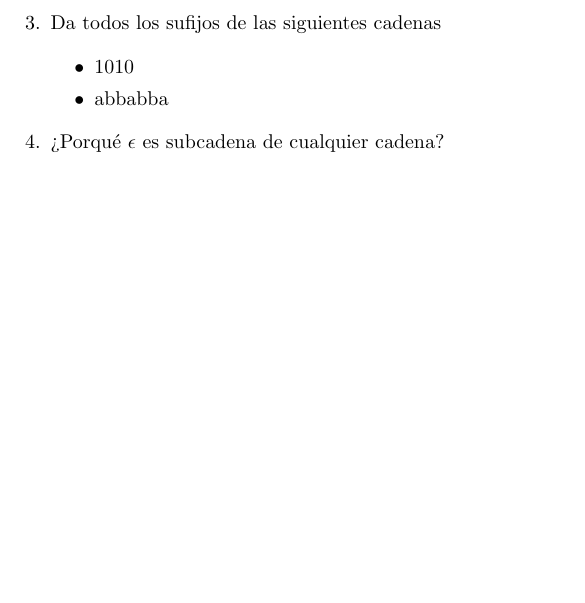
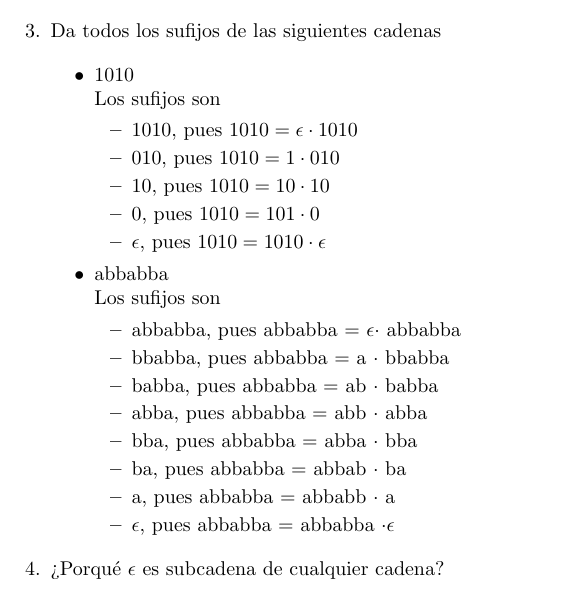
Before and after one commit to quantumautomatas/tarea1, a LaTeX problem sheet (tarea1.tex): part of page 2 of 2, cut so that both start at the same text. Compiled offline with pdfLaTeX.

Commit message:
Añadiendo ejercicio 3

```diff
--- a/tarea1.tex
+++ b/tarea1.tex
@@ -132,11 +132,56 @@
 
         \begin{itemize}
             \item {
-                1010
+                1010 \\
+                Los sufijos son
+                \begin{itemize}
+                    \item {
+                        1010, pues $1010 = \epsilon \cdot 1010$
+                    }
+                    \item {
+                        010, pues $1010 = 1 \cdot 010$
+                    }
+                    \item {
+                        10, pues $1010 = 10 \cdot 10$
+                    }
+                    \item {
+                        0, pues $1010 = 101 \cdot 0$
+                    }
+                    \item {
+                        $\epsilon$, pues $1010 = 1010 \cdot \epsilon$
+                    }
+                \end{itemize}
             }
 
             \item {
-                abbabba
+                abbabba \\
+                Los sufijos son
+                \begin{itemize}
+                    \item {
+                        abbabba, pues abbabba = $\epsilon \cdot$ abbabba
+                    }
+                    \item {
+                        bbabba, pues abbabba = a $\cdot$ bbabba
+                    }
+                    \item {
+                        babba, pues abbabba = ab $\cdot$ babba
+                    }
+                    \item {
+                        abba, pues abbabba = abb $\cdot$ abba
+                    }
+                    \item {
+                        bba, pues abbabba = abba $\cdot$ bba
+                    }
+                    \item {
+                        ba, pues abbabba = abbab $\cdot$ ba
+                    }
+                    \item {
+                        a, pues abbabba = abbabb $\cdot$ a
+                    }
+                    \item {
+                        $\epsilon$, pues abbabba = abbabba $\cdot \epsilon$
+                    }
+                \end{itemize}
             }
         \end{itemize}
     }
```
Also changed, not shown: tarea1.pdf.
